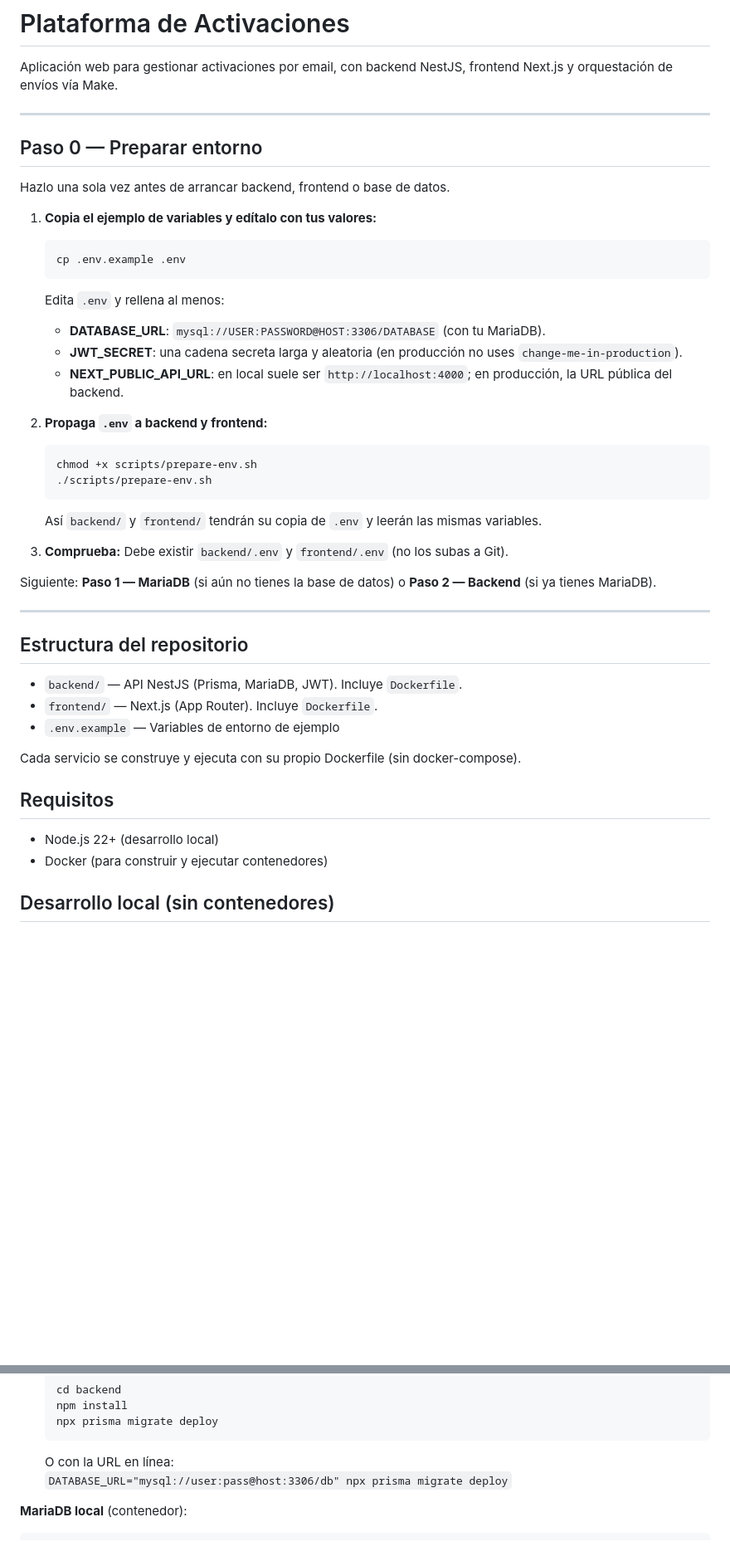
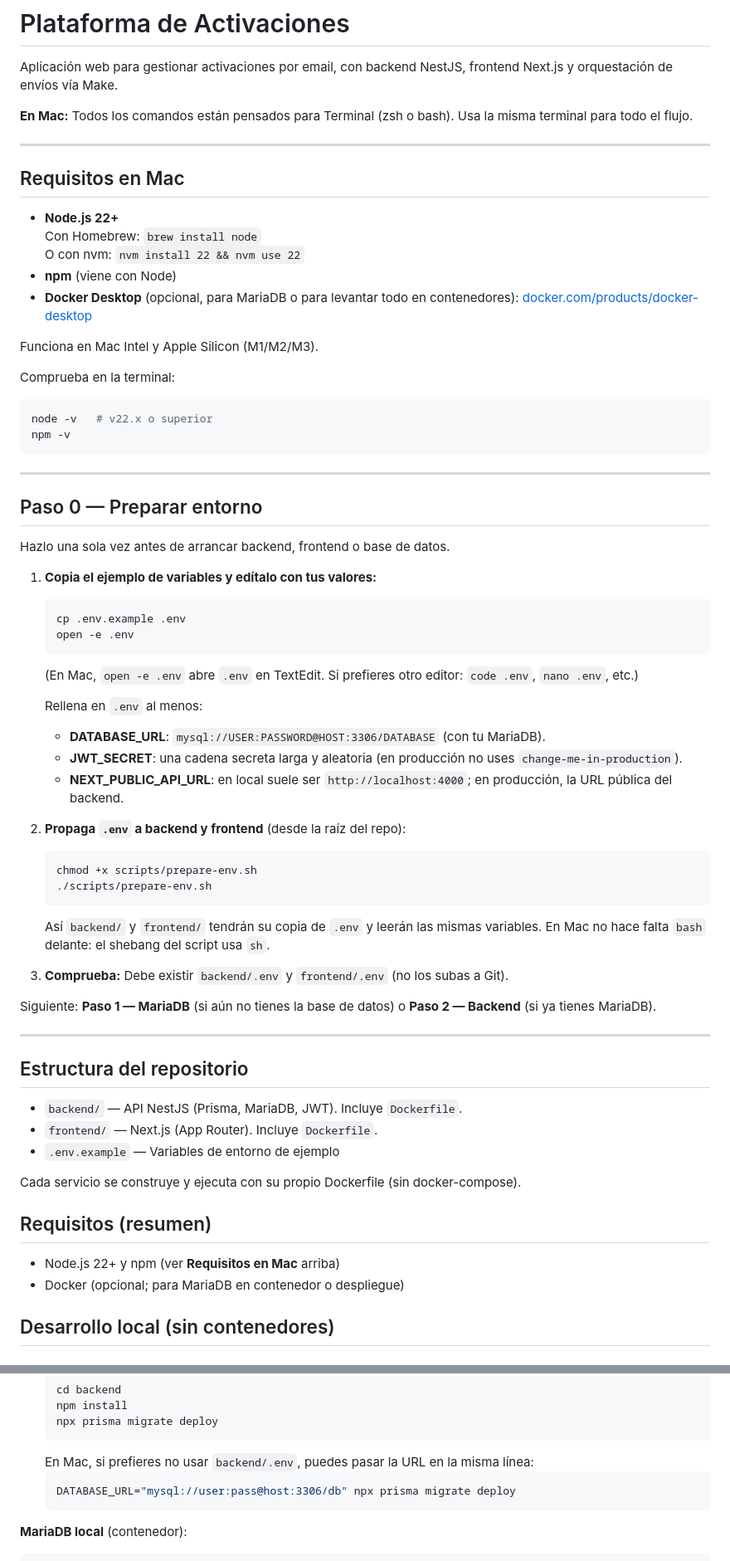
Before and after one commit to alfredoperez95/avvale-companion-app, a Markdown page: README.md, 2 parts joined by grey strips. Shown at 83% size. GitHub-like rendering; blank space fills up the shorter version.

Commit message:
Enhance README.md with detailed Mac setup instructions, including Node.js, npm, and Docker requirements. Add quick summary for environment preparation and clarify usage of `.env` file across backend and frontend.

````diff
--- a/README.md
+++ b/README.md
@@ -1,6 +1,26 @@
 # Plataforma de Activaciones
 
 Aplicación web para gestionar activaciones por email, con backend NestJS, frontend Next.js y orquestación de envíos vía Make.
+
+**En Mac:** Todos los comandos están pensados para Terminal (zsh o bash). Usa la misma terminal para todo el flujo.
+
+---
+
+## Requisitos en Mac
+
+- **Node.js 22+**
+  Con Homebrew: `brew install node`
+  O con nvm: `nvm install 22 && nvm use 22`
+- **npm** (viene con Node)
+- **Docker Desktop** (opcional, para MariaDB o para levantar todo en contenedores): [docker.com/products/docker-desktop](https://www.docker.com/products/docker-desktop/)
+
+Funciona en Mac Intel y Apple Silicon (M1/M2/M3).
+
+Comprueba en la terminal:
+```bash
+node -v   # v22.x o superior
+npm -v
+```
 
 ---
 
@@ -11,18 +31,21 @@ Hazlo una sola vez antes de arrancar backend, frontend o base de datos.
 1. **Copia el ejemplo de variables y edítalo con tus valores:**
    ```bash
    cp .env.example .env
+   open -e .env
    ```
-   Edita `.env` y rellena al menos:
+   (En Mac, `open -e .env` abre `.env` en TextEdit. Si prefieres otro editor: `code .env`, `nano .env`, etc.)
+
+   Rellena en `.env` al menos:
    - **DATABASE_URL**: `mysql://USER:PASSWORD@HOST:3306/DATABASE` (con tu MariaDB).
    - **JWT_SECRET**: una cadena secreta larga y aleatoria (en producción no uses `change-me-in-production`).
    - **NEXT_PUBLIC_API_URL**: en local suele ser `http://localhost:4000`; en producción, la URL pública del backend.
 
-2. **Propaga `.env` a backend y frontend:**
+2. **Propaga `.env` a backend y frontend** (desde la raíz del repo):
    ```bash
    chmod +x scripts/prepare-env.sh
    ./scripts/prepare-env.sh
    ```
-   Así `backend/` y `frontend/` tendrán su copia de `.env` y leerán las mismas variables.
+   Así `backend/` y `frontend/` tendrán su copia de `.env` y leerán las mismas variables. En Mac no hace falta `bash` delante: el shebang del script usa `sh`.
 
 3. **Comprueba:** Debe existir `backend/.env` y `frontend/.env` (no los subas a Git).
 
@@ -38,10 +61,10 @@ Siguiente: **Paso 1 — MariaDB** (si aún no tienes la base de datos) o **Paso
 
 Cada servicio se construye y ejecuta con su propio Dockerfile (sin docker-compose).
 
-## Requisitos
+## Requisitos (resumen)
 
-- Node.js 22+ (desarrollo local)
-- Docker (para construir y ejecutar contenedores)
+- Node.js 22+ y npm (ver **Requisitos en Mac** arriba)
+- Docker (opcional; para MariaDB en contenedor o despliegue)
 
 ## Desarrollo local (sin contenedores)
 
@@ -63,8 +86,10 @@ Ya hecho en **Paso 0** (`.env` en la raíz y `./scripts/prepare-env.sh`). Si no,
    npm install
    npx prisma migrate deploy
    ```
-   O con la URL en línea:
-   `DATABASE_URL="mysql://user:pass@host:3306/db" npx prisma migrate deploy`
+   En Mac, si prefieres no usar `backend/.env`, puedes pasar la URL en la misma línea:
+   ```bash
+   DATABASE_URL="mysql://user:pass@host:3306/db" npx prisma migrate deploy
+   ```
 
 **MariaDB local** (contenedor):
 
````
Also changed, not shown: other parts of README.md (+28 -0 lines).
